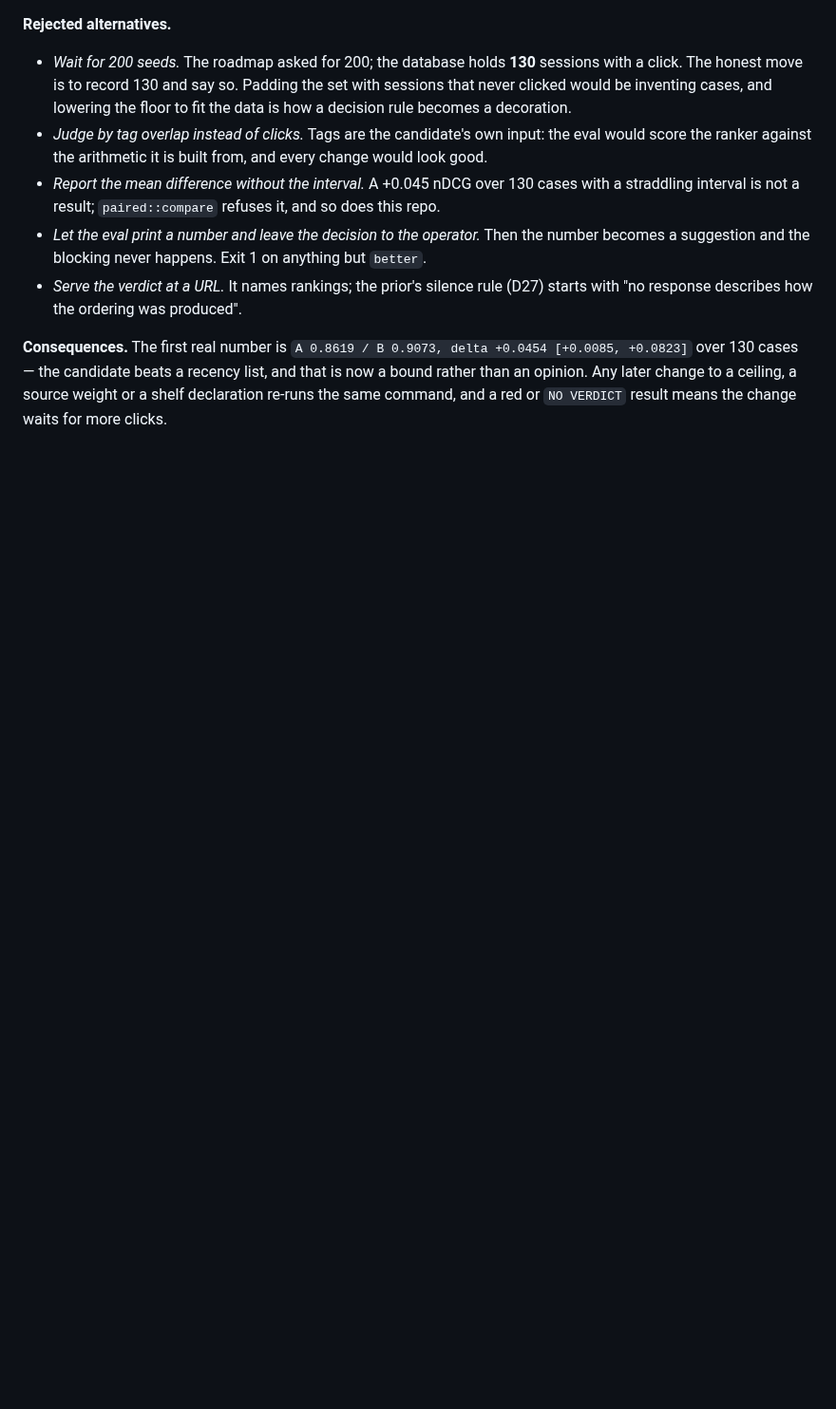
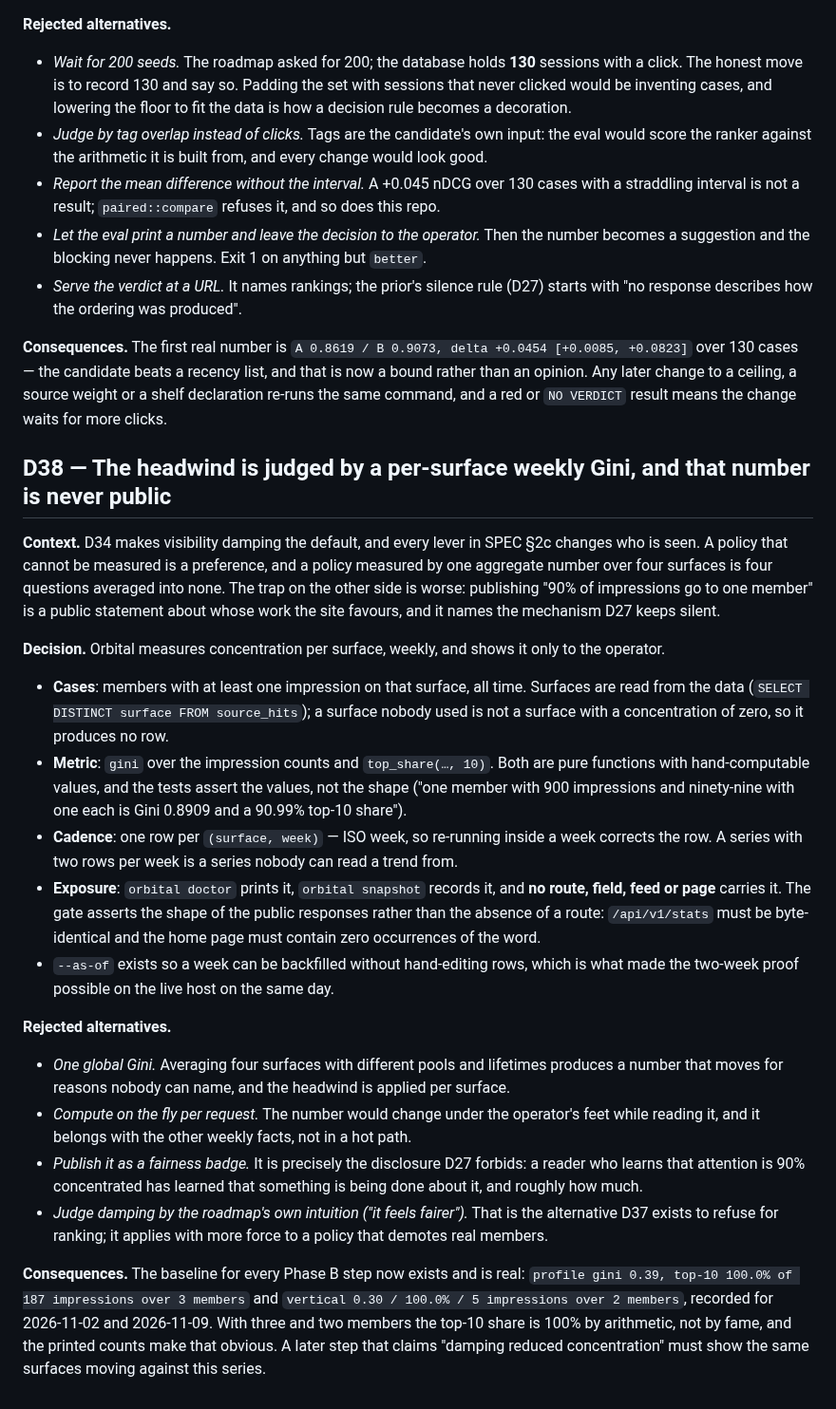
Before and after one commit to 8ullyMaguire/orbital, a Markdown page: docs/DECISIONS.md, the part around the change. Shown at 95% size. GitHub-like rendering; blank space fills up the shorter version.

```diff
--- a/docs/DECISIONS.md
+++ b/docs/DECISIONS.md
@@ -969,3 +969,44 @@ the run beats the baseline with an interval that excludes zero over at least **3
 cases — the candidate beats a recency list, and that is now a bound rather than an opinion. Any later
 change to a ceiling, a source weight or a shelf declaration re-runs the same command, and a red or
 `NO VERDICT` result means the change waits for more clicks.
+
+## D38 — The headwind is judged by a per-surface weekly Gini, and that number is never public
+
+**Context.** D34 makes visibility damping the default, and every lever in SPEC §2c changes who is seen. A
+policy that cannot be measured is a preference, and a policy measured by one aggregate number over four
+surfaces is four questions averaged into none. The trap on the other side is worse: publishing "90% of
+impressions go to one member" is a public statement about whose work the site favours, and it names the
+mechanism D27 keeps silent.
+
+**Decision.** Orbital measures concentration per surface, weekly, and shows it only to the operator.
+
+- **Cases**: members with at least one impression on that surface, all time. Surfaces are read from the
+  data (`SELECT DISTINCT surface FROM source_hits`); a surface nobody used is not a surface with a
+  concentration of zero, so it produces no row.
+- **Metric**: `gini` over the impression counts and `top_share(…, 10)`. Both are pure functions with
+  hand-computable values, and the tests assert the values, not the shape ("one member with 900 impressions
+  and ninety-nine with one each is Gini 0.8909 and a 90.99% top-10 share").
+- **Cadence**: one row per `(surface, week)` — ISO week, so re-running inside a week corrects the row. A
+  series with two rows per week is a series nobody can read a trend from.
+- **Exposure**: `orbital doctor` prints it, `orbital snapshot` records it, and **no route, field, feed or
+  page** carries it. The gate asserts the shape of the public responses rather than the absence of a route:
+  `/api/v1/stats` must be byte-identical and the home page must contain zero occurrences of the word.
+- `--as-of` exists so a week can be backfilled without hand-editing rows, which is what made the two-week
+  proof possible on the live host on the same day.
+
+**Rejected alternatives.**
+
+- *One global Gini.* Averaging four surfaces with different pools and lifetimes produces a number that moves
+  for reasons nobody can name, and the headwind is applied per surface.
+- *Compute on the fly per request.* The number would change under the operator's feet while reading it, and
+  it belongs with the other weekly facts, not in a hot path.
+- *Publish it as a fairness badge.* It is precisely the disclosure D27 forbids: a reader who learns that
+  attention is 90% concentrated has learned that something is being done about it, and roughly how much.
+- *Judge damping by the roadmap's own intuition ("it feels fairer").* That is the alternative D37 exists to
+  refuse for ranking; it applies with more force to a policy that demotes real members.
+
+**Consequences.** The baseline for every Phase B step now exists and is real:
+`profile gini 0.39, top-10 100.0% of 187 impressions over 3 members` and `vertical 0.30 / 100.0% / 5
+impressions over 2 members`, recorded for 2026-11-02 and 2026-11-09. With three and two members the top-10
+share is 100% by arithmetic, not by fame, and the printed counts make that obvious. A later step that claims
+"damping reduced concentration" must show the same surfaces moving against this series.
```
Also changed, not shown: docs/ROADMAP.md (+49 -43 lines), docs/SPEC.md (+10 -0 lines).
